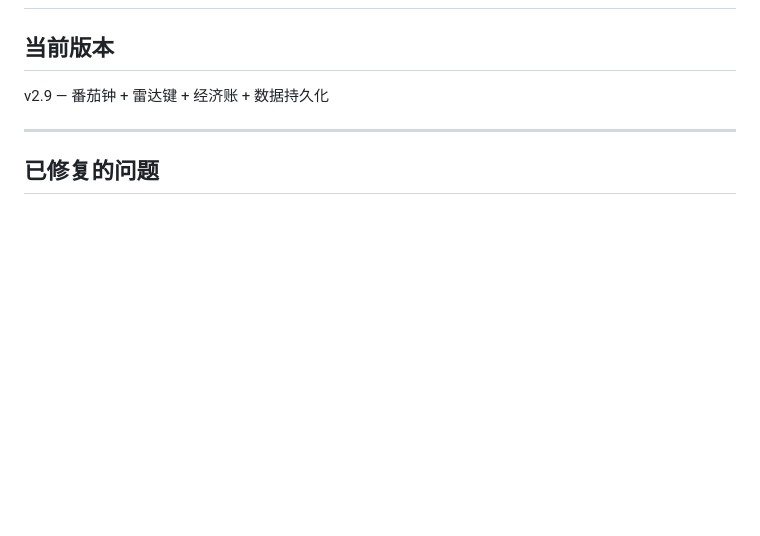
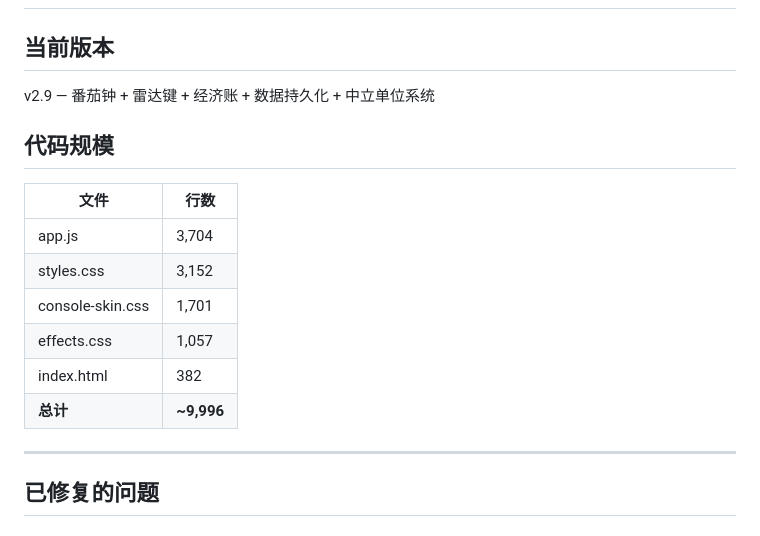
Before and after one commit to WunderbarWY/GVU-System, a Markdown page: MEMORY.md, the part around the change. Rendered like a GitHub page; blank space fills up the shorter version.

Commit message:
docs: 更新 MEMORY.md 代码规模统计

```diff
--- a/MEMORY.md
+++ b/MEMORY.md
@@ -2,7 +2,18 @@
 
 ## 当前版本
 
-v2.9 — 番茄钟 + 雷达键 + 经济账 + 数据持久化
+v2.9 — 番茄钟 + 雷达键 + 经济账 + 数据持久化 + 中立单位系统
+
+## 代码规模
+
+| 文件 | 行数 |
+|------|------|
+| app.js | 3,704 |
+| styles.css | 3,152 |
+| console-skin.css | 1,701 |
+| effects.css | 1,057 |
+| index.html | 382 |
+| **总计** | **~9,996** |
 
 ---
 
```
